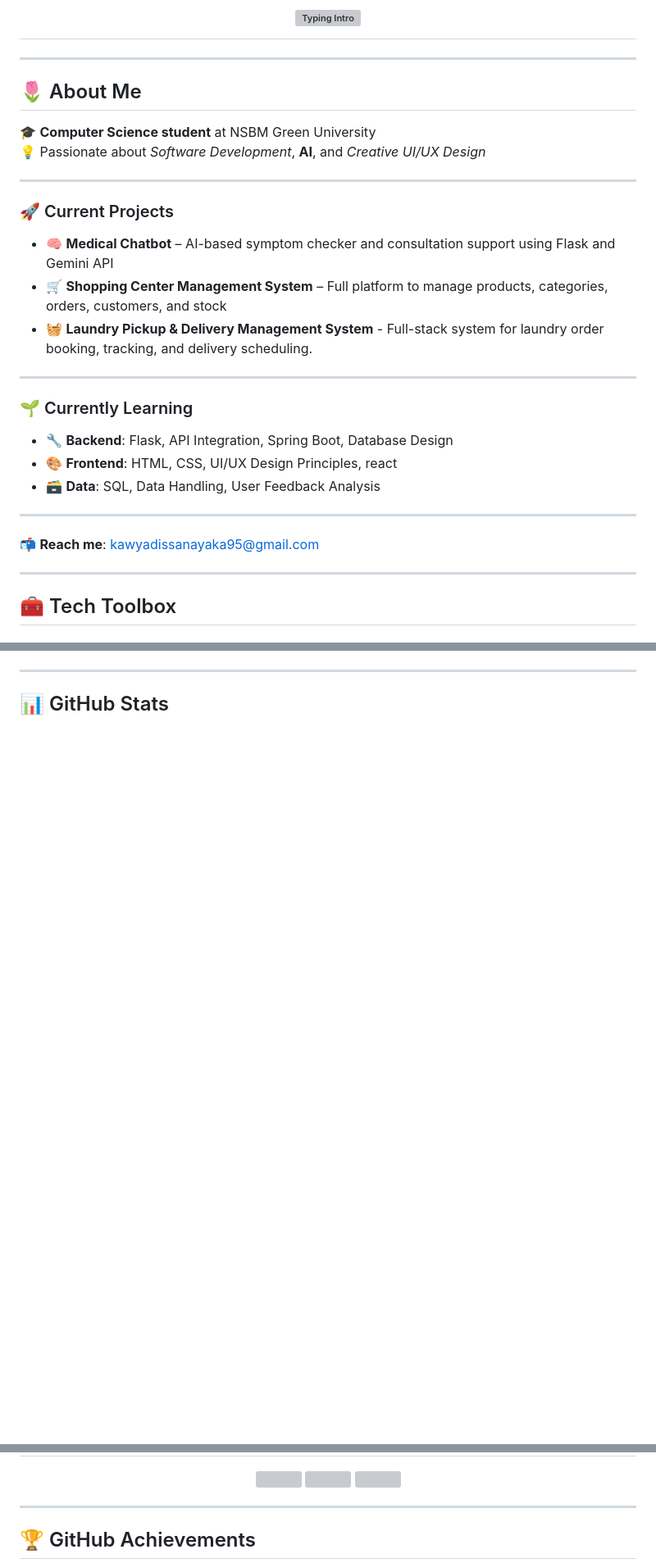
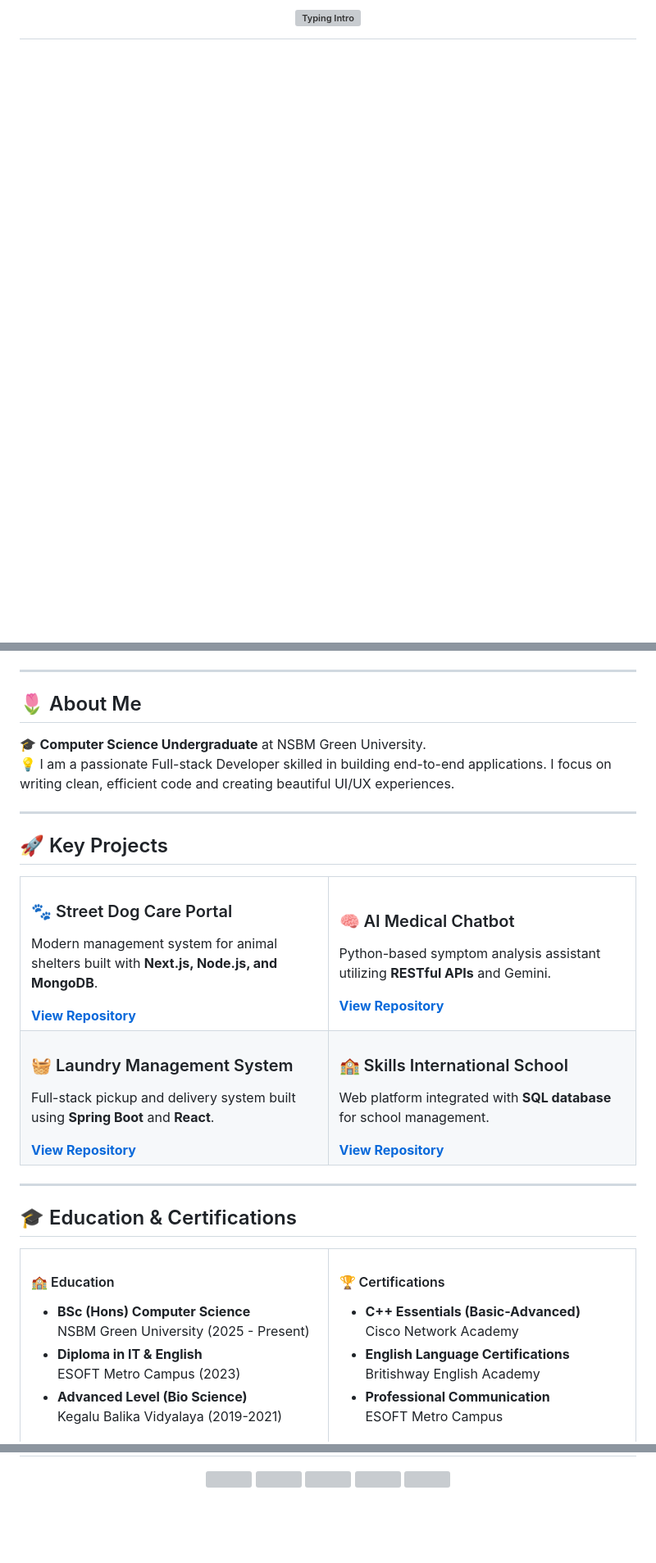
Before and after one commit to KawyaDissanayaka/KawyaDissanayaka, a Markdown page: README.md, 3 parts joined by grey strips. Shown at 82% size. Rendered like a GitHub page; blank space fills up the shorter version; grey boxes are pictures that could not be loaded.

```diff
--- a/README.md
+++ b/README.md
@@ -7,32 +9,2 @@
 </h1>
 
-
----
-## 🌷 About Me
-
-🎓 **Computer Science student** at NSBM Green University
-💡 Passionate about *Software Development*, **AI**, and *Creative UI/UX Design*
-
----
-
-### 🚀 Current Projects
-- 🧠 **Medical Chatbot** – AI-based symptom checker and consultation support using Flask and Gemini API
-- 🛒 **Shopping Center Management System** – Full platform to manage products, categories, orders, customers, and stock
-- 🧺 **Laundry Pickup & Delivery Management System** - Full-stack system for laundry order booking, tracking, and delivery scheduling.
----
-
-### 🌱 Currently Learning
-- 🔧 **Backend**: Flask, API Integration, Spring Boot, Database Design
-- 🎨 **Frontend**: HTML, CSS, UI/UX Design Principles, react
-- 🗃 **Data**: SQL, Data Handling, User Feedback Analysis
-
----
-
-📬 **Reach me**: kawyadissanayaka95@gmail.com
-
-
-
----
-
-## 🧰 Tech Toolbox
-
@@ -66,4 +14,63 @@
 
 ---
 
-## 📊 GitHub Stats
+## 🌷 About Me
+🎓 **Computer Science Undergraduate** at NSBM Green University.
+💡 I am a passionate Full-stack Developer skilled in building end-to-end applications. I focus on writing clean, efficient code and creating beautiful UI/UX experiences.
+
+---
+
+## 🚀 Key Projects
+
+<table width="100%">
+  <tr>
+    <td width="50%" valign="top">
+      <h3>🐾 Street Dog Care Portal</h3>
+      <p>Modern management system for animal shelters built with <b>Next.js, Node.js, and MongoDB</b>.</p>
+      <a href="https://github.com/KawyaDissanayaka/Street-Dog-Care-Management-System.git"><b>View Repository</b></a>
+    </td>
+    <td width="50%" valign="top">
+      <h3>🧠 AI Medical Chatbot</h3>
+      <p>Python-based symptom analysis assistant utilizing <b>RESTful APIs</b> and Gemini.</p>
+      <a href="https://github.com/KawyaDissanayaka/Medical_ChatBot.git"><b>View Repository</b></a>
+    </td>
+  </tr>
+  <tr>
+    <td width="50%" valign="top">
+      <h3>🧺 Laundry Management System</h3>
+      <p>Full-stack pickup and delivery system built using <b>Spring Boot</b> and <b>React</b>.</p>
+      <a href="https://github.com/KawyaDissanayaka/laundry-pickup-delivery-management-system-frontend.git"><b>View Repository</b></a>
+    </td>
+    <td width="50%" valign="top">
+      <h3>🏫 Skills International School</h3>
+      <p>Web platform integrated with <b>SQL database</b> for school management.</p>
+      <a href="https://github.com/Kavindi52/Skills-International-School-webpage.git"><b>View Repository</b></a>
+    </td>
+  </tr>
+</table>
+
+---
+
+## 🎓 Education & Certifications
+
+<table width="100%">
+  <tr>
+    <td width="50%" valign="top">
+      <h4>🏫 Education</h4>
+      <ul>
+        <li><b>BSc (Hons) Computer Science</b><br>NSBM Green University (2025 - Present)</li>
+        <li><b>Diploma in IT & English</b><br>ESOFT Metro Campus (2023)</li>
+        <li><b>Advanced Level (Bio Science)</b><br>Kegalu Balika Vidyalaya (2019-2021)</li>
+      </ul>
+    </td>
+    <td width="50%" valign="top">
+      <h4>🏆 Certifications</h4>
+      <ul>
+        <li><b>C++ Essentials (Basic-Advanced)</b><br>Cisco Network Academy</li>
+        <li><b>English Language Certifications</b><br>Britishway English Academy</li>
+        <li><b>Professional Communication</b><br>ESOFT Metro Campus</li>
+      </ul>
+    </td>
+  </tr>
+</table>
+
@@ -75,7 +111,3 @@
 </p>
 
----
-
-## 🏆 GitHub Achievements
-
 <p align="center">
```
Also changed, not shown: other parts of README.md (+44 -51 lines).
